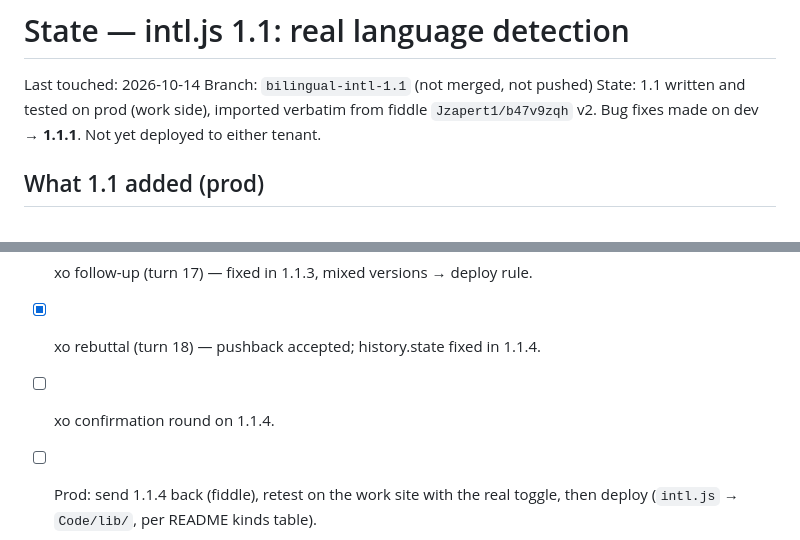
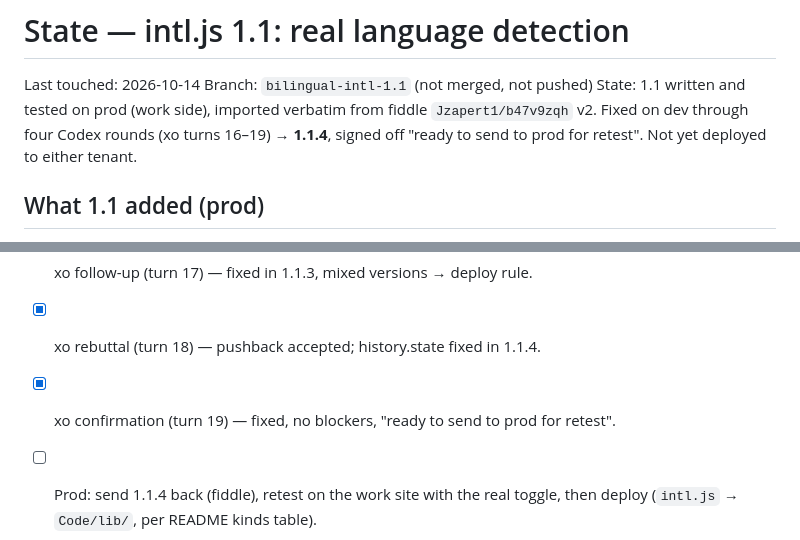
Before and after one commit to whywhyjoe/bsp-sp-parts, a Markdown page: bilingual/state/2026-10-14-intl-1.1.md, 2 parts joined by grey strips. Rendered like a GitHub page.

Commit message:
bilingual: intl.js 1.1.4 state — Codex sign-off (xo turn 19)
Co-Authored-By: Claude Opus 5.5 <noreply@anthropic.com>

```diff
--- a/bilingual/state/2026-10-14-intl-1.1.md
+++ b/bilingual/state/2026-10-14-intl-1.1.md
@@ -3,8 +3,9 @@
 Last touched: 2026-10-14
 Branch: `bilingual-intl-1.1` (not merged, not pushed)
 State: 1.1 written and tested on prod (work side), imported verbatim from
-fiddle `Jzapert1/b47v9zqh` v2. Bug fixes made on dev → **1.1.1**. Not yet
-deployed to either tenant.
+fiddle `Jzapert1/b47v9zqh` v2. Fixed on dev through four Codex rounds
+(xo turns 16–19) → **1.1.4**, signed off "ready to send to prod for
+retest". Not yet deployed to either tenant.
 
 ## What 1.1 added (prod)
 
@@ -109,6 +110,7 @@ previous page's language carries over. Same as 1.1 after any `apply()`.
 - [x] xo review round 1 (turn 16) — all four findings fixed in 1.1.2.
 - [x] xo follow-up (turn 17) — fixed in 1.1.3, mixed versions → deploy rule.
 - [x] xo rebuttal (turn 18) — pushback accepted; history.state fixed in 1.1.4.
-- [ ] xo confirmation round on 1.1.4.
+- [x] xo confirmation (turn 19) — fixed, no blockers, "ready to send to
+      prod for retest".
 - [ ] Prod: send 1.1.4 back (fiddle), retest on the work site with the real
       toggle, then deploy (`intl.js` → `Code/lib/`, per README kinds table).
```
